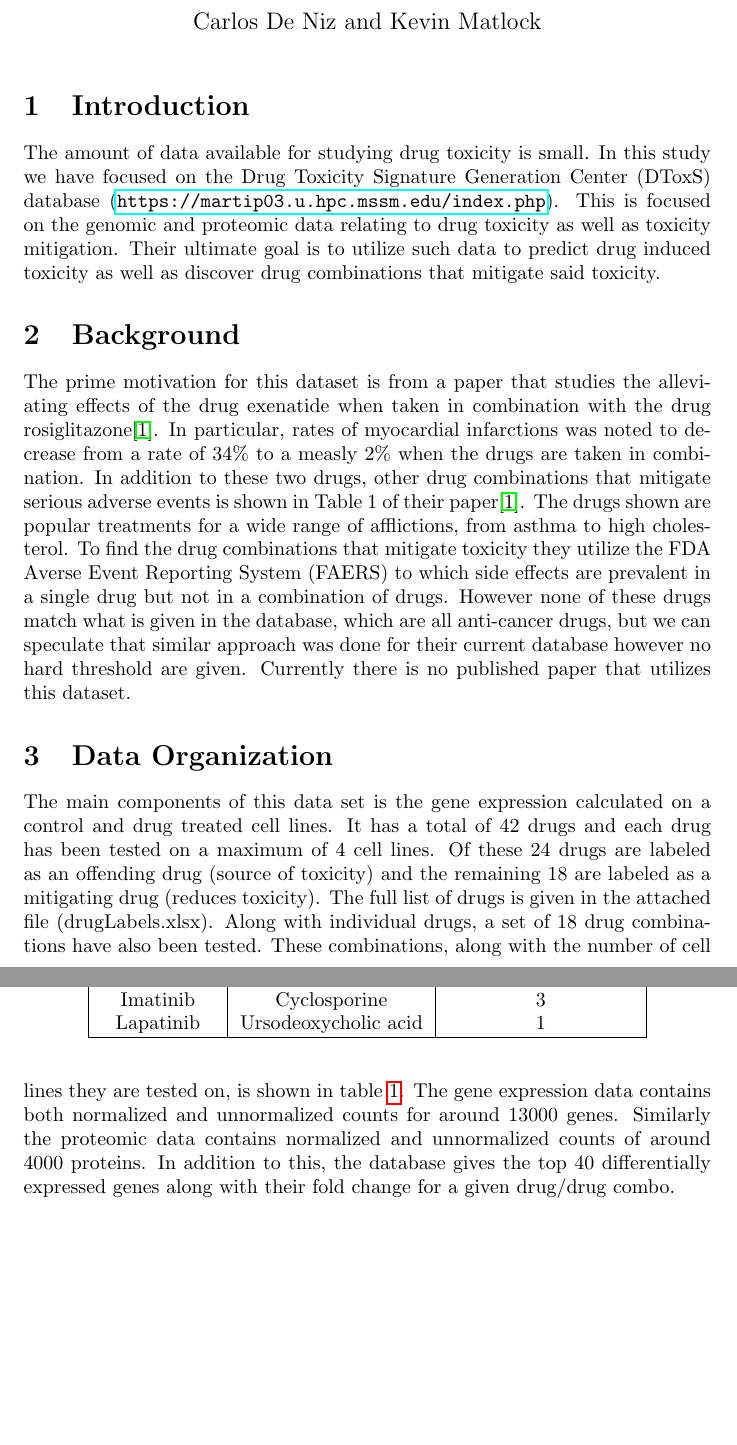
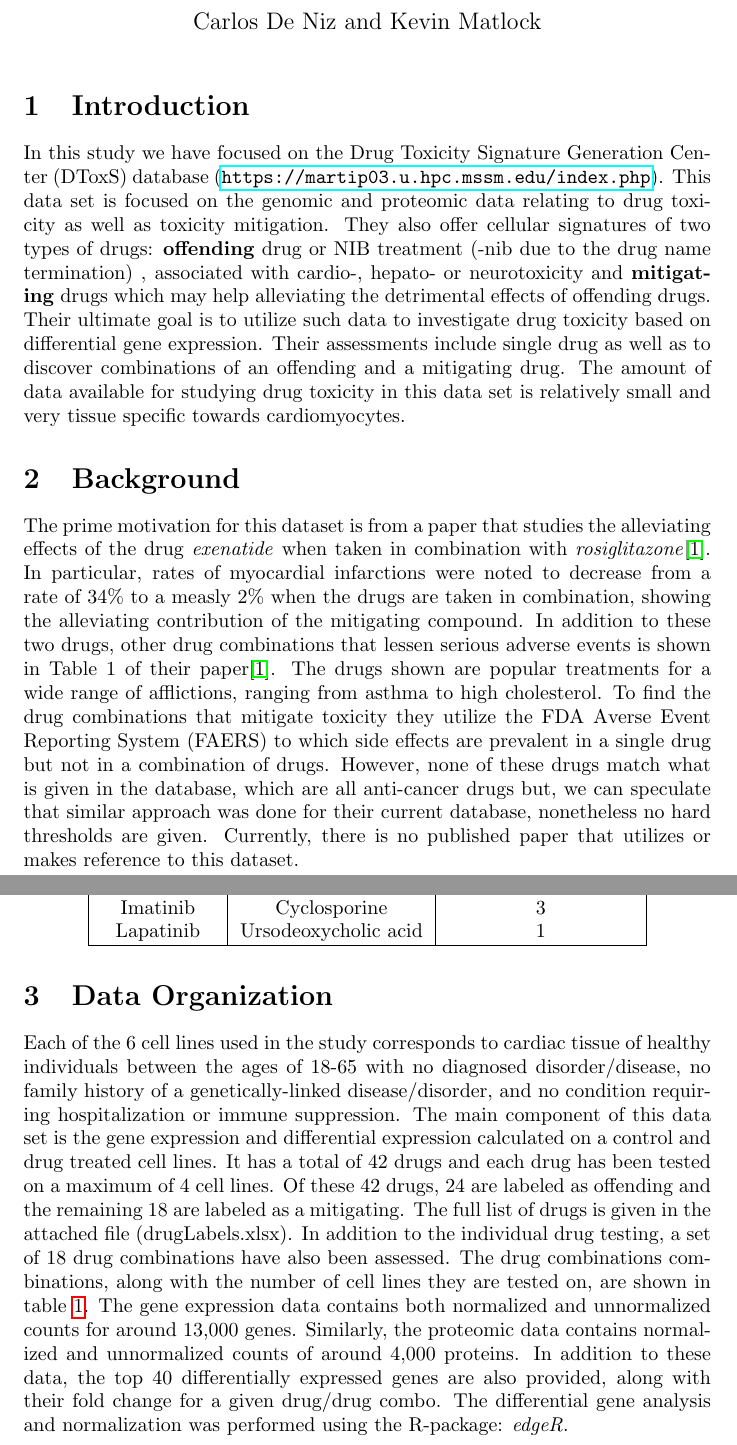
Before and after one commit to biocdeniz/ECE-5332_DrugSensitivity, a LaTeX document (report1/review.tex): two parts of pages 1 and 2 of 2 before the commit and two parts of pages 1 and 2 of 3 after it, joined at a grey line, cut so that both start at the same text, the shorter picture padded with empty space. Compiled offline with pdfLaTeX.

Commit message:
Complementary comments of the .tex file only
Added some comments to describe the characteristics of the data set itself. Added details regarding the drugs and the origin of the cell lines.

```diff
--- a/report1/review.tex
+++ b/report1/review.tex
@@ -12,24 +12,24 @@
 \maketitle
 
 \section{Introduction}
-The amount of data available for studying drug toxicity is small. In this study we have focused on the Drug Toxicity Signature Generation Center (DToxS) database (\url{https://martip03.u.hpc.mssm.edu/index.php}).
-This  is focused on the genomic and proteomic data relating to drug toxicity as well as toxicity mitigation. Their ultimate goal is to utilize such data to predict drug induced toxicity as well as discover drug combinations that mitigate said toxicity.
+In this study we have focused on the Drug Toxicity Signature Generation Center (DToxS) database (\url{https://martip03.u.hpc.mssm.edu/index.php}). This data set  is focused on the genomic and proteomic data relating to drug toxicity as well as toxicity mitigation. They also offer cellular signatures of two types of drugs: \textbf{offending} drug or NIB treatment (-nib due to the drug name termination) , associated with cardio-, hepato- or neurotoxicity and \textbf{mitigating} drugs which may help alleviating the detrimental effects of offending drugs. Their ultimate goal is to utilize such data to investigate drug toxicity based on differential gene expression. Their assessments include single drug as well as to discover combinations of an offending and a mitigating drug. The amount of data available for studying drug toxicity in this data set is relatively small and very tissue specific towards cardiomyocytes.
 
 \section{Background}
-The prime motivation for this dataset is from a paper that studies the alleviating effects of the drug exenatide when taken in combination with the drug rosiglitazone\cite{zhao_2013}.
-In particular, rates of myocardial infarctions was noted to decrease from a rate of 34\% to a measly 2\% when the drugs are taken in combination.
-In addition to these two drugs, other drug combinations that mitigate serious adverse events is shown in Table 1 of their paper\cite{zhao_2013}. The drugs shown are popular treatments for a wide range of afflictions, from asthma to high cholesterol.
+The prime motivation for this dataset is from a paper that studies the alleviating effects of the drug \emph{exenatide} when taken in combination with \emph{rosiglitazone}\cite{zhao_2013}.
+In particular, rates of myocardial infarctions were noted to decrease from a rate of 34\% to a measly 2\% when the drugs are taken in combination, showing the alleviating contribution of the mitigating compound.
+In addition to these two drugs, other drug combinations that lessen serious adverse events is shown in Table 1 of their paper\cite{zhao_2013}. The drugs shown are popular treatments for a wide range of afflictions, ranging from asthma to high cholesterol.
 To find the drug combinations that mitigate toxicity they utilize the FDA Averse Event Reporting System (FAERS) to which side effects are prevalent in a single drug but not in a combination of drugs.
-However none of these drugs match what is given in the database, which are all anti-cancer drugs, but we can speculate that similar approach was done for their current database however no hard threshold are given.
-Currently there is no published paper that utilizes this dataset.
+However, none of these drugs match what is given in the database, which are all anti-cancer drugs but, we can speculate that similar approach was done for their current database, nonetheless no hard thresholds are given.
+Currently, there is no published paper that utilizes or makes reference to this dataset.
 
 \section{Data Organization}
 
-The main components of this data set is the gene expression calculated on a control and drug treated cell lines. It has a total of 42 drugs and each drug has been tested on a maximum of 4 cell lines.
-Of these 24 drugs are labeled as an offending drug (source of toxicity) and the remaining 18 are labeled as a mitigating drug (reduces toxicity). The full list of drugs is given in the attached file (drugLabels.xlsx).
-Along with individual drugs, a set of 18 drug combinations have also been tested. These combinations, along with the number of cell lines they are tested on, is shown in table \ref{drugCombo}.
-The gene expression data contains both normalized and unnormalized counts for around 13000 genes. Similarly the proteomic data contains normalized and unnormalized counts of around 4000 proteins.
-In addition to this, the database gives the top 40 differentially expressed genes along with their fold change for a given drug/drug combo.
+Each of the 6 cell lines used in the study corresponds to cardiac tissue of healthy individuals between the ages of 18-65 with no diagnosed disorder/disease, no family  history of a genetically-linked disease/disorder, and no condition requiring hospitalization or immune suppression.
+The main component of this data set is the gene expression and differential expression calculated on a control and drug treated cell lines. It has a total of 42 drugs and each drug has been tested on a maximum of 4 cell lines.
+Of these 42 drugs, 24 are labeled as offending and the remaining 18 are labeled as a mitigating. The full list of drugs is given in the attached file (drugLabels.xlsx).
+In addition to the individual drug testing, a set of 18 drug combinations have also been assessed. The drug combinations combinations, along with the number of cell lines they are tested on, are shown in table \ref{drugCombo}.
+The gene expression data contains both normalized and unnormalized counts for around 13,000 genes. Similarly, the proteomic data contains normalized and unnormalized counts of around 4,000 proteins.
+In addition to these data, the top 40 differentially expressed genes are also provided, along with their fold change for a given drug/drug combo. The differential gene analysis and normalization was performed using the R-package: \emph{edgeR}.
 
 \begin{table*}
 	\centering
```
